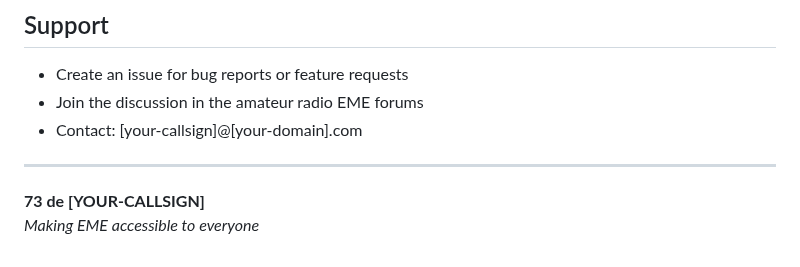
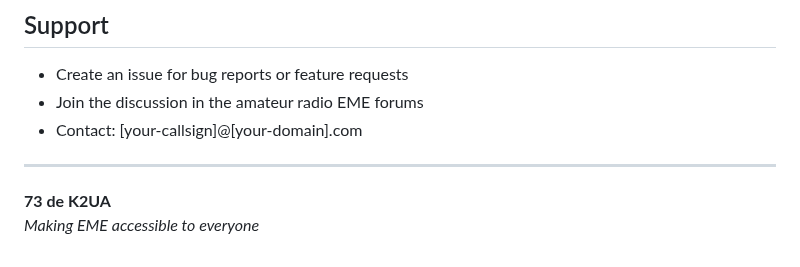
Before and after one commit to rusk2ua/eme-calculator-project, a Markdown page: README.md, the part around the change. GitHub-like rendering.

```diff
--- a/README.md
+++ b/README.md
@@ -160,5 +160,5 @@ This project is licensed under the MIT License - see the [LICENSE](LICENSE) file
 
 ---
 
-**73 de [YOUR-CALLSIGN]**
+**73 de K2UA**
 *Making EME accessible to everyone*
```
